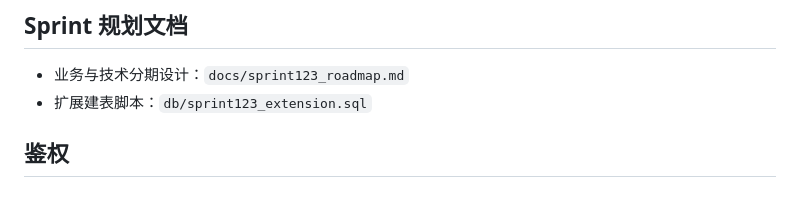
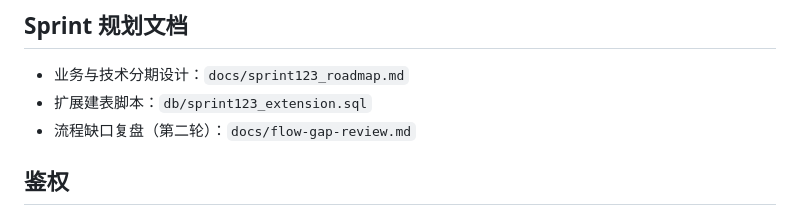
Before and after one commit to johnsonwane/oa2, a Markdown page: README.md, the part around the change. Drawn GitHub-style.

Commit message:
docs: add second-pass flow gap review and closure checklist

```diff
--- a/README.md
+++ b/README.md
@@ -170,6 +170,7 @@ mysql -uroot -p < db/schema.sql
 
 - 业务与技术分期设计：`docs/sprint123_roadmap.md`
 - 扩展建表脚本：`db/sprint123_extension.sql`
+- 流程缺口复盘（第二轮）：`docs/flow-gap-review.md`
 
 
 ## 鉴权
```
Also changed, not shown: docs/flow-gap-review.md (added, +155 -0 lines).
